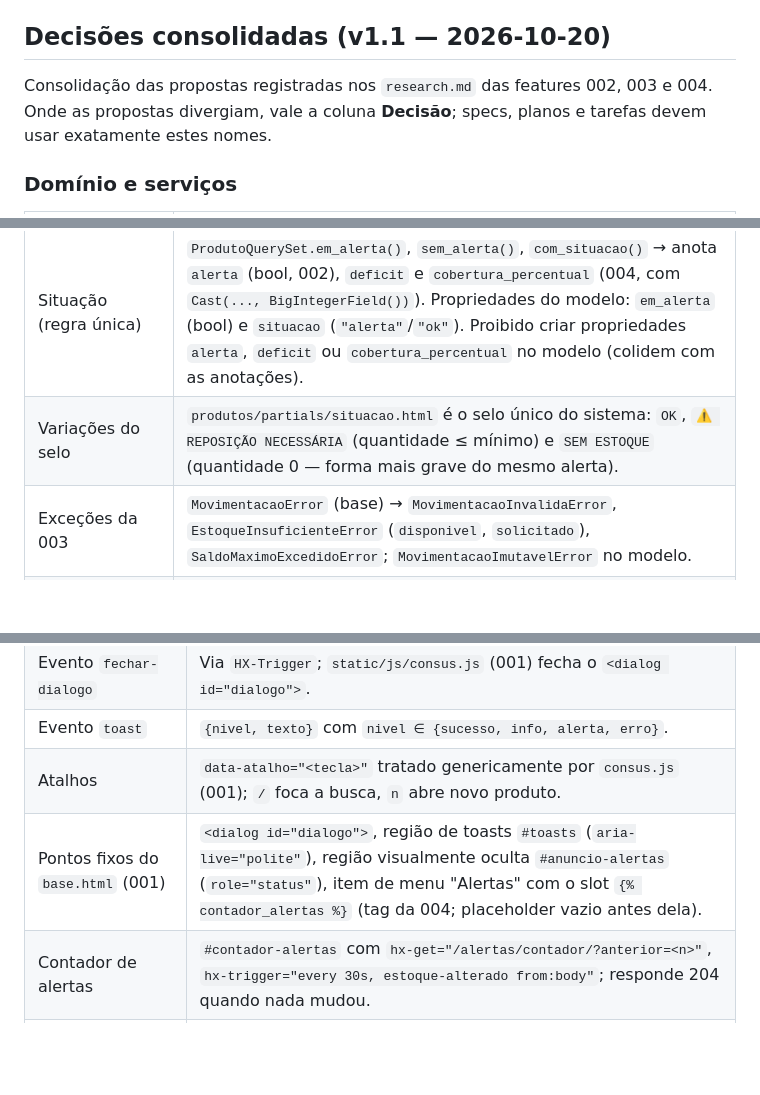
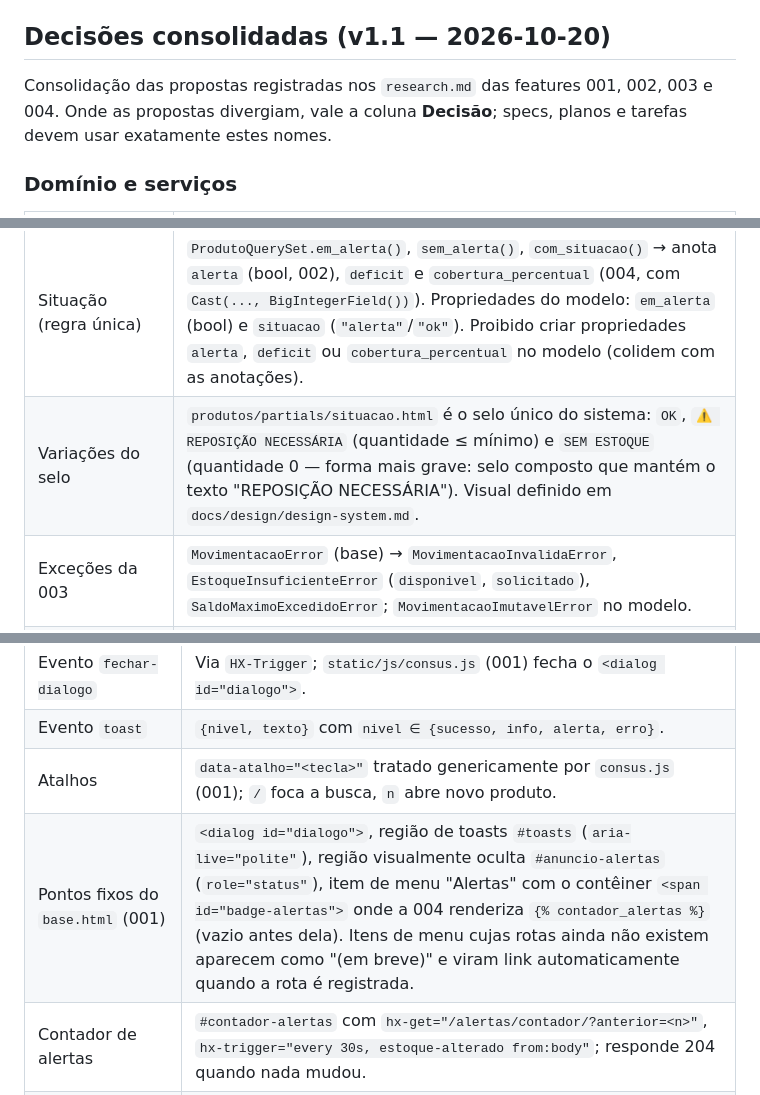
Before and after one commit to MoraesNico/consus-systems, a Markdown page: docs/arquitetura.md, 3 parts joined by grey strips. Rendered like a GitHub page; blank space fills up the shorter version.

Commit message:
docs: incorpora propostas da feature 001 ao contrato v1.1
Co-Authored-By: Claude Opus 5.5 <noreply@anthropic.com>
Claude-Session: https://claude.ai/code/session_01BfUHu53a9nocJVk5H8rW3U

```diff
--- a/docs/arquitetura.md
+++ b/docs/arquitetura.md
@@ -139,7 +139,7 @@ quando a saída deixaria o saldo negativo.
 
 ## Decisões consolidadas (v1.1 — 2026-10-20)
 
-Consolidação das propostas registradas nos `research.md` das features 002, 003 e 004.
+Consolidação das propostas registradas nos `research.md` das features 001, 002, 003 e 004.
 Onde as propostas divergiam, vale a coluna **Decisão**; specs, planos e tarefas devem usar
 exatamente estes nomes.
 
@@ -152,7 +152,7 @@ exatamente estes nomes.
 | Limites | `produtos.models.QUANTIDADE_MAXIMA = 2_147_483_647` (teto de saldo, quantidade inicial e estoque mínimo). Quantidade por Entrada/Saída: 1 a 1.000.000. Campos aceitam só dígitos (`"1.000"`, `"2,5"`, `"+5"` são recusados). |
 | Serviços de produto | `cadastrar_produto(*, nome, quantidade_inicial, estoque_minimo) -> Produto`; `editar_produto(*, produto_id, nome, estoque_minimo) -> Produto` (salva com `update_fields`, nunca sobrescreve `quantidade_atual`). |
 | Situação (regra única) | `ProdutoQuerySet.em_alerta()`, `sem_alerta()`, `com_situacao()` → anota `alerta` (bool, 002), `deficit` e `cobertura_percentual` (004, com `Cast(..., BigIntegerField())`). Propriedades do modelo: `em_alerta` (bool) e `situacao` (`"alerta"`/`"ok"`). Proibido criar propriedades `alerta`, `deficit` ou `cobertura_percentual` no modelo (colidem com as anotações). |
-| Variações do selo | `produtos/partials/situacao.html` é o selo único do sistema: `OK`, `⚠ REPOSIÇÃO NECESSÁRIA` (quantidade ≤ mínimo) e `SEM ESTOQUE` (quantidade 0 — forma mais grave do mesmo alerta). |
+| Variações do selo | `produtos/partials/situacao.html` é o selo único do sistema: `OK`, `⚠ REPOSIÇÃO NECESSÁRIA` (quantidade ≤ mínimo) e `SEM ESTOQUE` (quantidade 0 — forma mais grave: selo composto que mantém o texto "REPOSIÇÃO NECESSÁRIA"). Visual definido em `docs/design/design-system.md`. |
 | Exceções da 003 | `MovimentacaoError` (base) → `MovimentacaoInvalidaError`, `EstoqueInsuficienteError` (`disponivel`, `solicitado`), `SaldoMaximoExcedidoError`; `MovimentacaoImutavelError` no modelo. |
 | Mensagens | `Movimentacao.mensagem_confirmacao` (003) enriquecida por `alertas.regras.confirmacao_com_alerta(mov)` (004) quando a situação piora ou melhora. |
 | Dados de demonstração | `popular_demo` usa apenas `cadastrar_produto` e `registrar_movimentacao`; nunca grava `quantidade_atual` diretamente. |
@@ -169,7 +170,7 @@ exatamente estes nomes.
 | Evento `fechar-dialogo` | Via `HX-Trigger`; `static/js/consus.js` (001) fecha o `<dialog id="dialogo">`. |
 | Evento `toast` | `{nivel, texto}` com `nivel ∈ {sucesso, info, alerta, erro}`. |
 | Atalhos | `data-atalho="<tecla>"` tratado genericamente por `consus.js` (001); `/` foca a busca, `n` abre novo produto. |
-| Pontos fixos do `base.html` (001) | `<dialog id="dialogo">`, região de toasts `#toasts` (`aria-live="polite"`), região visualmente oculta `#anuncio-alertas` (`role="status"`), item de menu "Alertas" com o slot `{% contador_alertas %}` (tag da 004; placeholder vazio antes dela). |
+| Pontos fixos do `base.html` (001) | `<dialog id="dialogo">`, região de toasts `#toasts` (`aria-live="polite"`), região visualmente oculta `#anuncio-alertas` (`role="status"`), item de menu "Alertas" com o contêiner `<span id="badge-alertas">` onde a 004 renderiza `{% contador_alertas %}` (vazio antes dela). Itens de menu cujas rotas ainda não existem aparecem como "(em breve)" e viram link automaticamente quando a rota é registrada. |
 | Contador de alertas | `#contador-alertas` com `hx-get="/alertas/contador/?anterior=<n>"`, `hx-trigger="every 30s, estoque-alterado from:body"`; responde 204 quando nada mudou. |
 | Diálogo de movimentação | `movimentacoes:nova` aceita `origem` (`pagina`, `lista`, `detalhe`, `alertas`) e `quantidade` opcional (pré-preenche a sugestão de reposição). |
 | CSV | `alertas:relatorio?formato=csv` — separador `;`, UTF-8 com BOM, proteção contra injeção de fórmula. |
```
Also changed, not shown: other parts of docs/arquitetura.md (+1 -0 lines).
